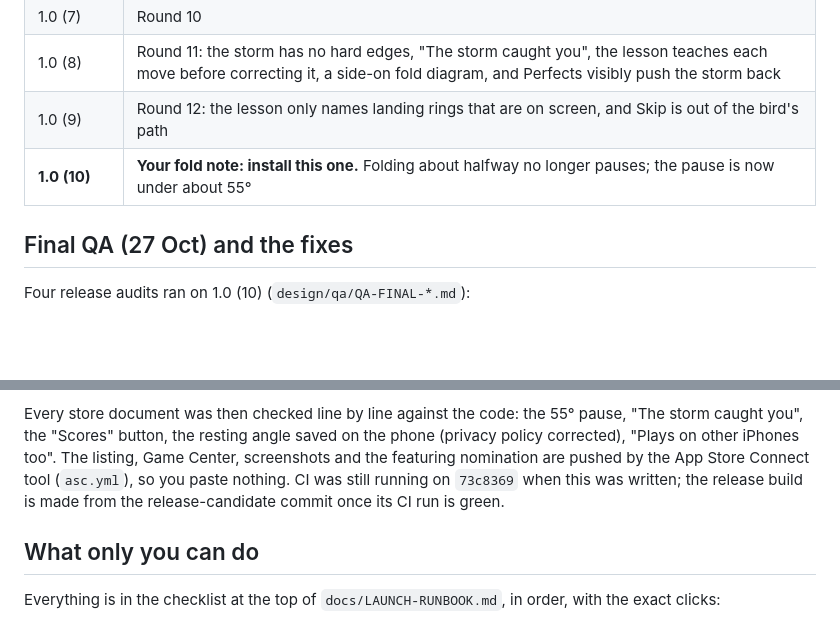
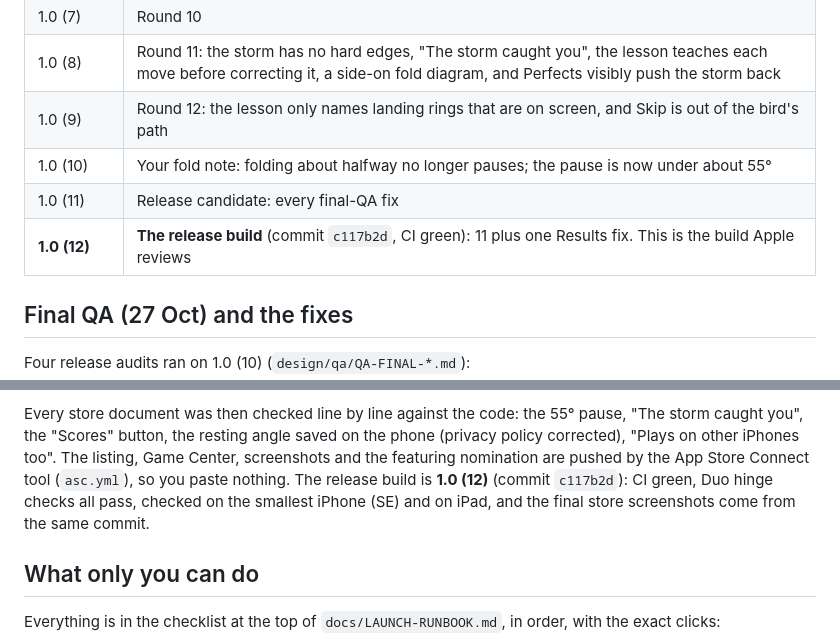
Before and after one commit to pravegm/swoop, a Markdown page: docs/HANDOVER.md, 2 parts joined by grey strips. Rendered like a GitHub page; blank space fills up the shorter version.

Commit message:
Runbook and handover: the release build is 1.0 (12), already on the 1.0 page with Game Center attached; submitting is two clicks
Co-Authored-By: Claude Opus 5.5 <noreply@anthropic.com>

```diff
--- a/docs/HANDOVER.md
+++ b/docs/HANDOVER.md
@@ -47,7 +47,9 @@ and on a normal iPhone. **All twelve correctly explained** the hands, the storm,
 | 1.0 (7) | Round 10 |
 | 1.0 (8) | Round 11: the storm has no hard edges, "The storm caught you", the lesson teaches each move before correcting it, a side-on fold diagram, and Perfects visibly push the storm back |
 | 1.0 (9) | Round 12: the lesson only names landing rings that are on screen, and Skip is out of the bird's path |
-| **1.0 (10)** | **Your fold note: install this one.** Folding about halfway no longer pauses; the pause is now under about 55° |
+| 1.0 (10) | Your fold note: folding about halfway no longer pauses; the pause is now under about 55° |
+| 1.0 (11) | Release candidate: every final-QA fix |
+| **1.0 (12)** | **The release build** (commit `c117b2d`, CI green): 11 plus one Results fix. This is the build Apple reviews |
 
 ## Final QA (27 Oct) and the fixes
 Four release audits ran on 1.0 (10) (`design/qa/QA-FINAL-*.md`):
@@ -70,8 +72,8 @@ The fixes you approved (`design/qa/FINAL-FIXES.md`) landed in commit `73c8369`:
 Every store document was then checked line by line against the code: the 55° pause, "The storm caught you", the
 "Scores" button, the resting angle saved on the phone (privacy policy corrected), "Plays on other iPhones too".
 The listing, Game Center, screenshots and the featuring nomination are pushed by the App Store Connect tool
-(`asc.yml`), so you paste nothing. CI was still running on `73c8369` when this was written; the release build is
-made from the release-candidate commit once its CI run is green.
+(`asc.yml`), so you paste nothing. The release build is **1.0 (12)** (commit `c117b2d`): CI green, Duo hinge checks all
+pass, checked on the smallest iPhone (SE) and on iPad, and the final store screenshots come from the same commit.
 
 ## What only you can do
 Everything is in the checklist at the top of `docs/LAUNCH-RUNBOOK.md`, in order, with the exact clicks:
```
Also changed, not shown: docs/LAUNCH-RUNBOOK.md (+7 -8 lines).
